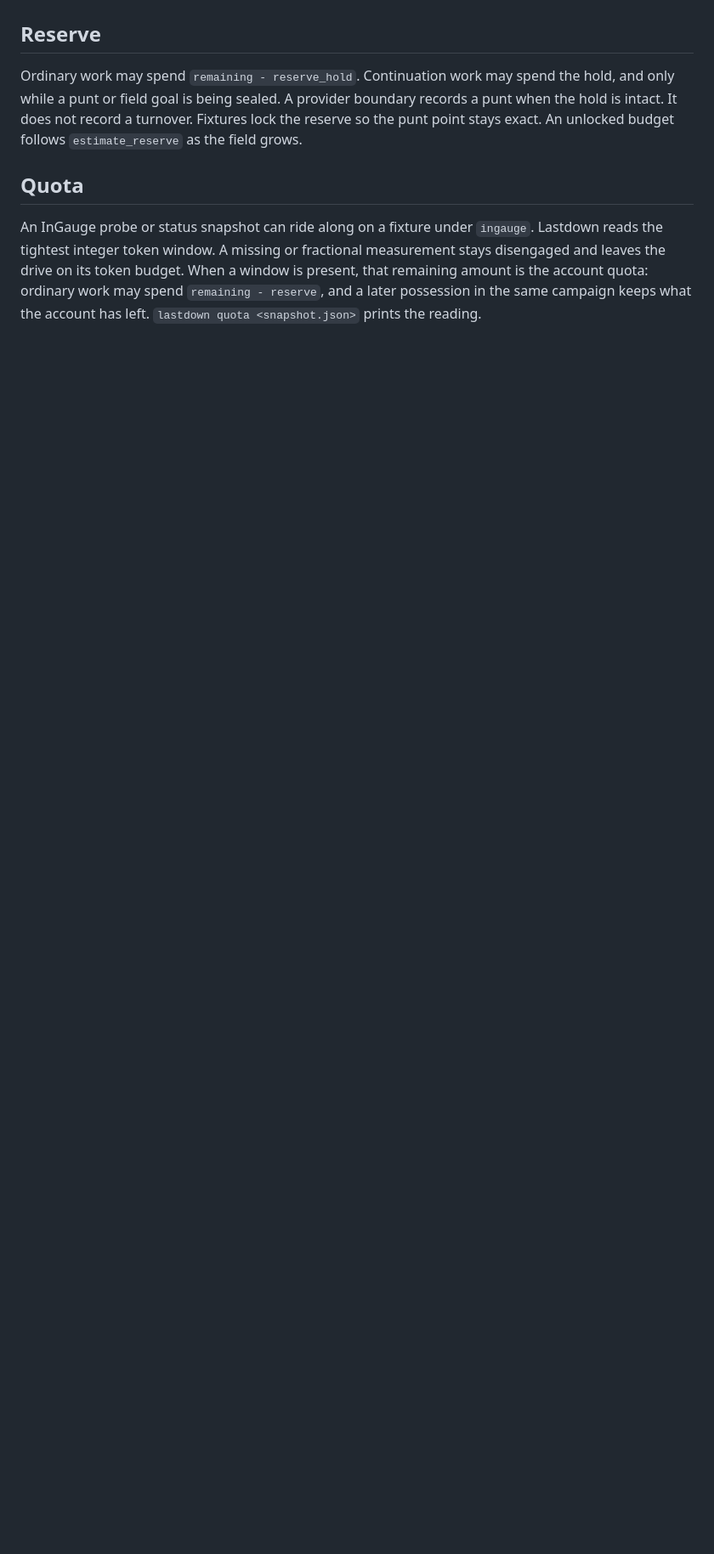
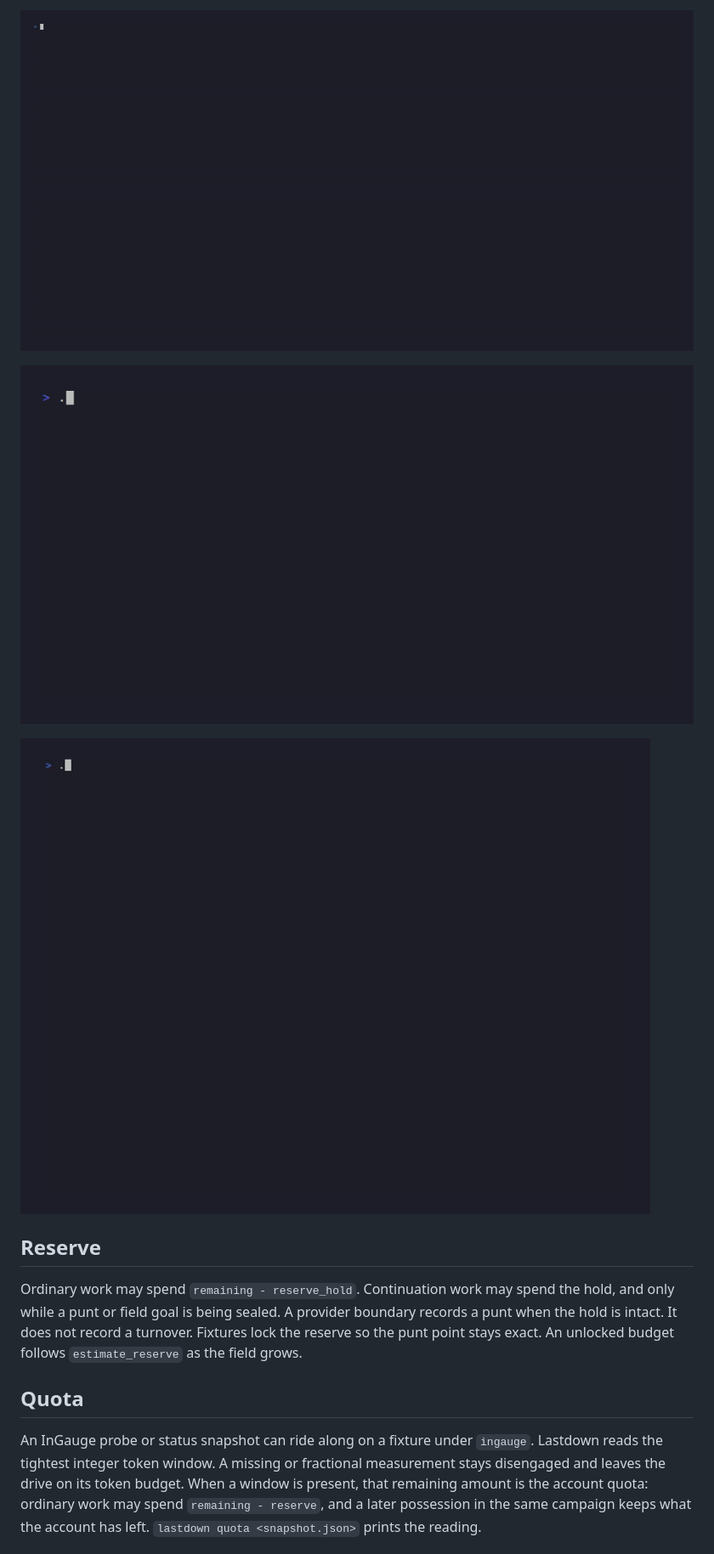
Before and after one commit to elci-group/lastdown, a Markdown page: README.md, the part around the change printed below. Shown: that part at 85% size. GitHub-like rendering; pictures changed too: docs/tapes/jumbotron.gif (added), docs/tapes/prove.gif (added), docs/tapes/quota.gif (added); blank space fills up the shorter version.

Commit message:
fix: apply code changes (README.md, docs, jumbotron.rs)
kaptaind: Patch -> v0.1.5 [api-stable; paths=3; api_touches=1; deps=0; runtime=0; score=0.207; cluster=98a79cd4-a542-4b47-afb9-c69aa3ec0b98]

```diff
--- a/README.md
+++ b/README.md
@@ -61,3 +76,9 @@ the registry dependency set.
+![prove](docs/tapes/prove.gif)
+
+![quota](docs/tapes/quota.gif)
+
+![jumbotron](docs/tapes/jumbotron.gif)
+
 ## Reserve
 
 Ordinary work may spend `remaining - reserve_hold`. Continuation work may
```
Also changed, not shown: other parts of README.md (+15 -0 lines), docs/tapes/bench.gif (added), 8 other files.
